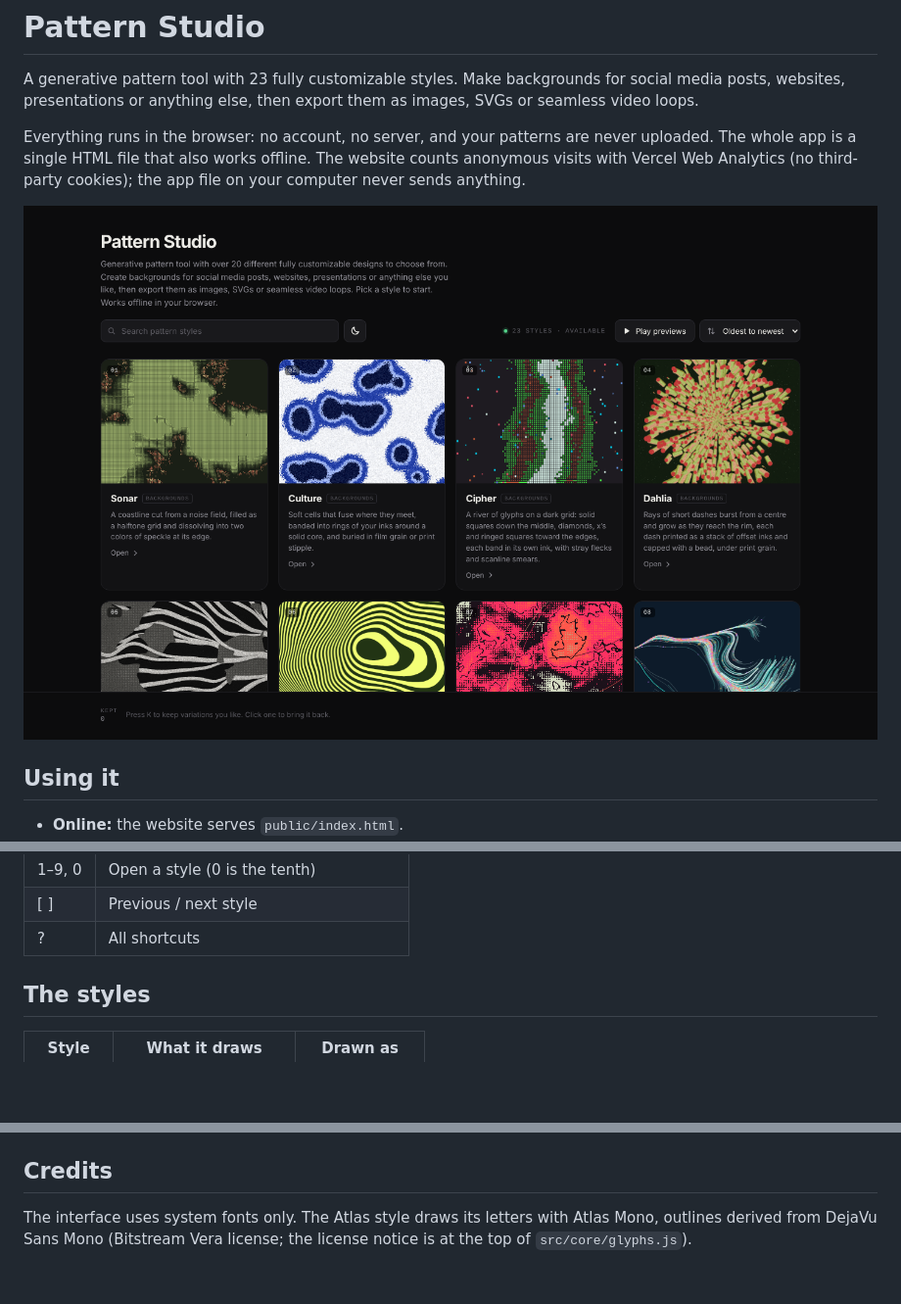
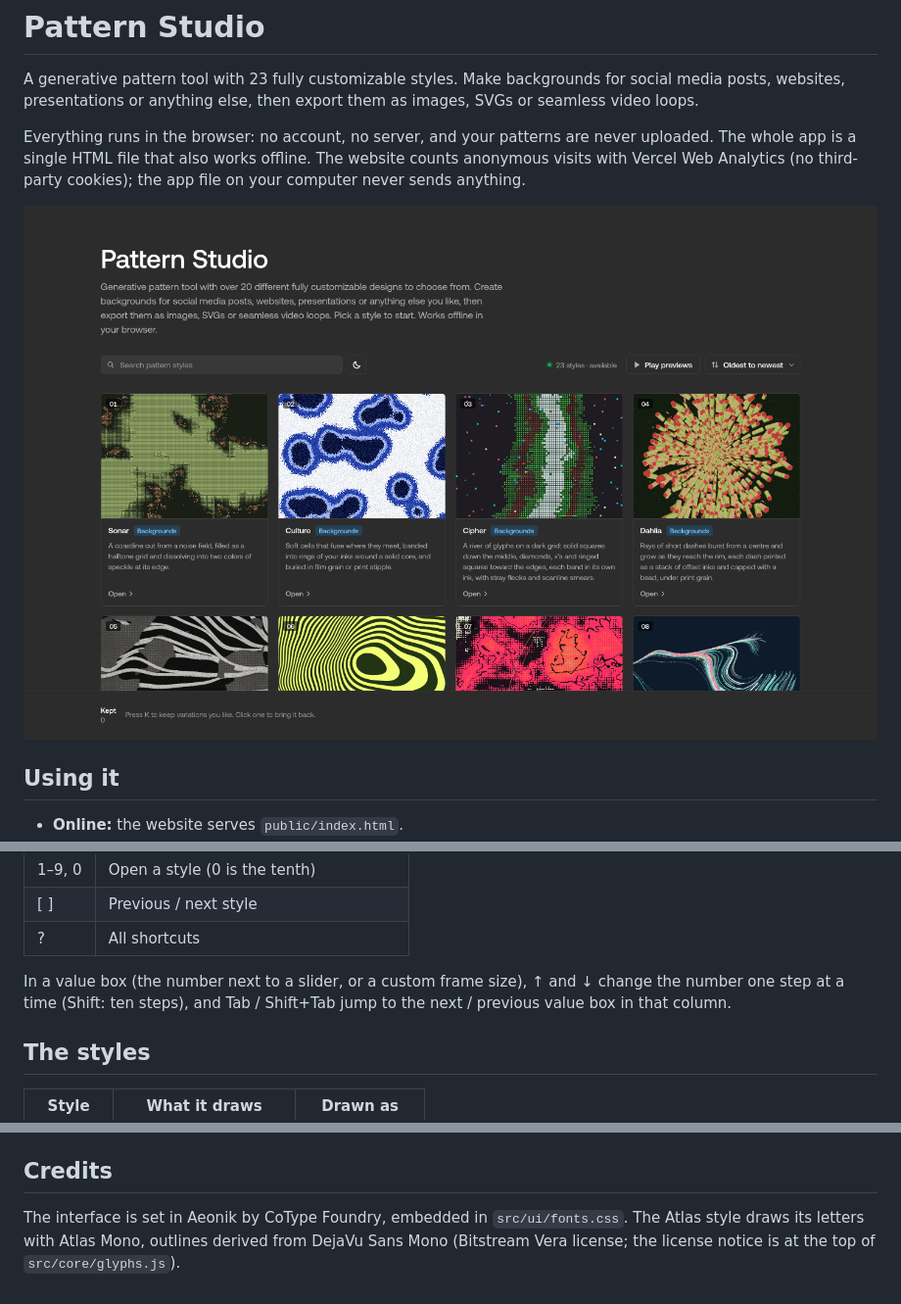
Before and after one commit to Kristian-Aleksa/pattern-studio, a Markdown page: README.md, 3 parts joined by grey strips. Shown at 98% size. Drawn GitHub-style; pictures changed too: docs/screenshots/home.png; blank space fills up the shorter version.

```diff
--- a/README.md
+++ b/README.md
@@ -61,6 +63,9 @@ Pick a style, then:
 | 1–9, 0 | Open a style (0 is the tenth) |
 | [ ] | Previous / next style |
 | ? | All shortcuts |
+
+In a value box (the number next to a slider, or a custom frame size), ↑ and ↓ change the number one step at a
+time (Shift: ten steps), and Tab / Shift+Tab jump to the next / previous value box in that column.
 
 ## The styles
 
@@ -126,4 +132,4 @@ The app is built from the files in `src/`. After changing them, run `python3 bui
 
 ## Credits
 
-The interface uses system fonts only. The Atlas style draws its letters with Atlas Mono, outlines derived from DejaVu Sans Mono (Bitstream Vera license; the license notice is at the top of `src/core/glyphs.js`).
+The interface is set in Aeonik by CoType Foundry, embedded in `src/ui/fonts.css`. The Atlas style draws its letters with Atlas Mono, outlines derived from DejaVu Sans Mono (Bitstream Vera license; the license notice is at the top of `src/core/glyphs.js`).
```
Also changed, not shown: other parts of README.md (+9 -6 lines), docs/screenshots/light-mode.png, docs/screenshots/phone.png, docs/screenshots/style.png, 5 other files.
